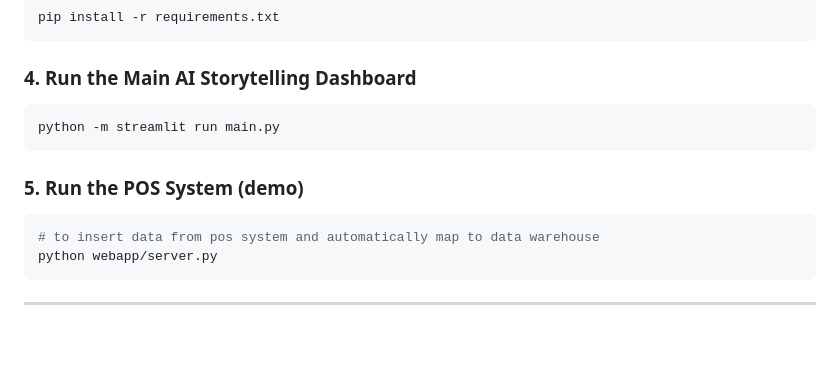
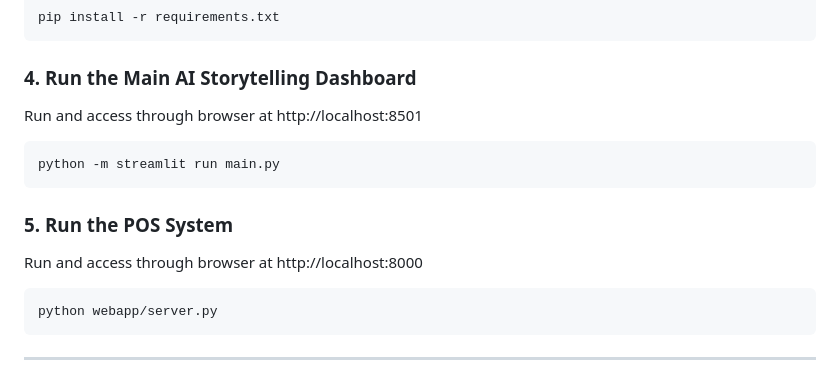
Before and after one commit to huiying888/Insight, a Markdown page: README.md, the part around the change. GitHub-like rendering; blank space fills up the shorter version.

````diff
--- a/README.md
+++ b/README.md
@@ -65,12 +65,13 @@ Place it inside the `/config` folder.
 pip install -r requirements.txt
 ```
 ### 4. Run the Main AI Storytelling Dashboard
+Run and access through browser at http://localhost:8501
 ```bash
 python -m streamlit run main.py
 ```
-### 5. Run the POS System (demo)
+### 5. Run the POS System
+Run and access through browser at http://localhost:8000
 ```bash
-# to insert data from pos system and automatically map to data warehouse
 python webapp/server.py
 ```
 
````
